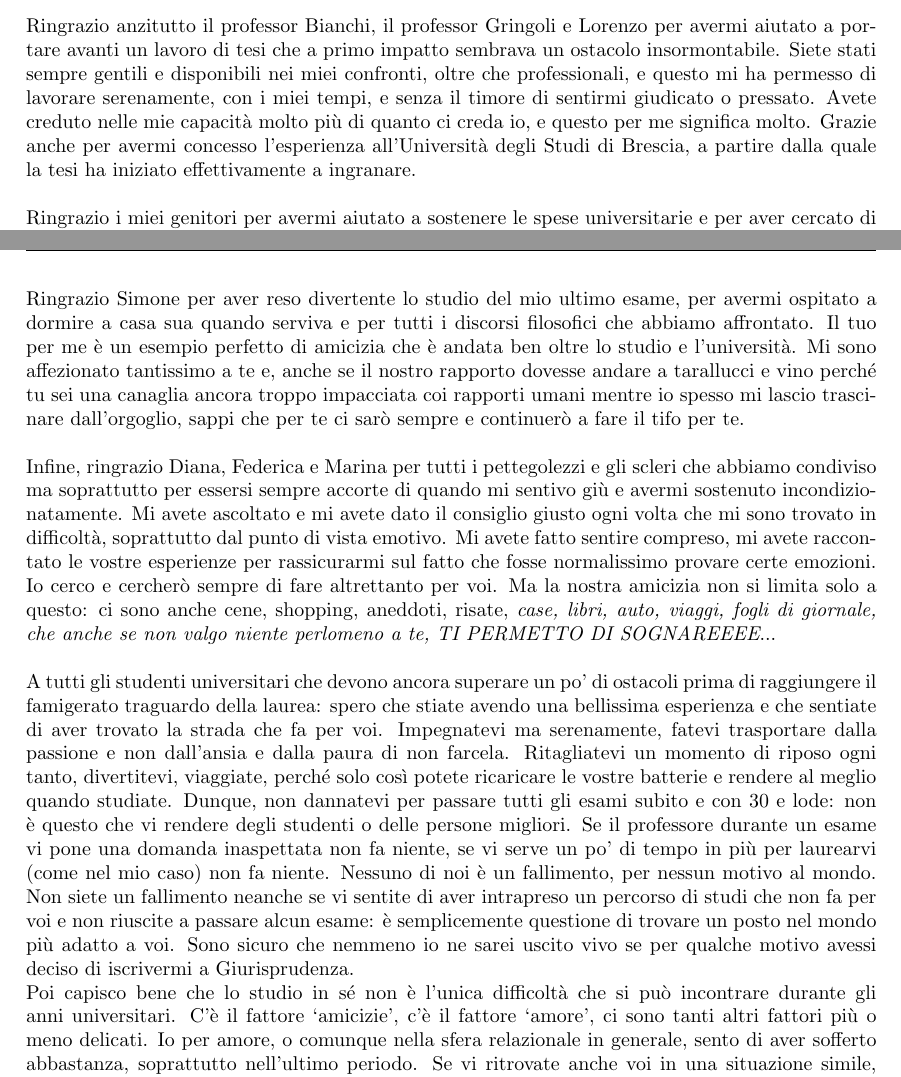
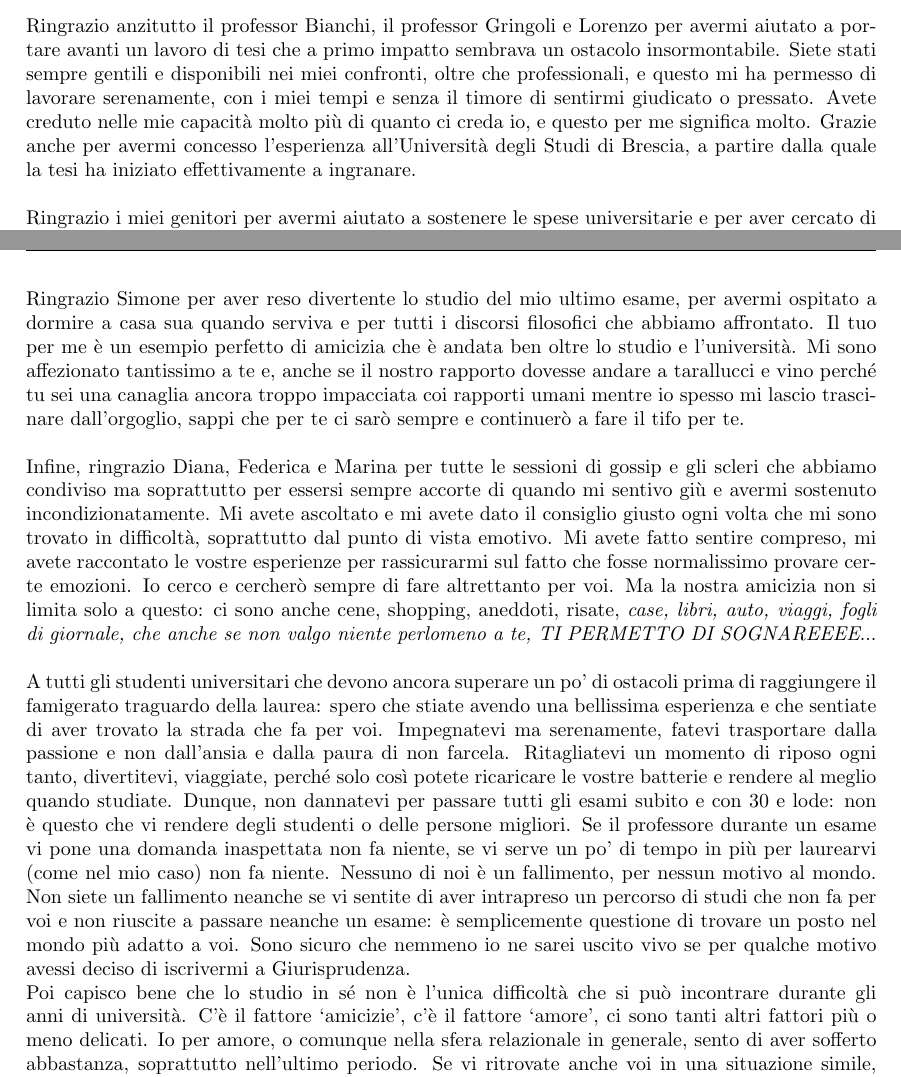
Before and after one commit to Fanfarillo/tesi-eSIM, a LaTeX book (utilities/latex-tesi/Tesi.tex): two parts of pages 124 and 125 of 125, joined at a grey line, cut so that both start at the same text. Compiled offline with pdfLaTeX.

Commit message:
Altre piccole correzioni

```diff
--- a/utilities/latex-tesi/Tesi.tex
+++ b/utilities/latex-tesi/Tesi.tex
@@ -3122,7 +3122,7 @@ Il presente lavoro di tesi ha permesso di ottenere dei risultati preliminari mol
 
 La fine di questa tesi sancisce la fine del mio percorso universitario che, nonostante i suoi altissimi e bassissimi dal punto di vista emotivo, ha rappresentato finora il periodo più bello della mia vita. Se sono arrivato fin qui in tempi ragionevoli e senza farmi sconfiggere dagli esaurimenti nervosi, è soprattutto grazie alle persone che mi hanno accompagnato in alcuni o in tutti questi sei anni e a cui ora voglio dedicare dei ringraziamenti speciali.\\
 
-\noindent Ringrazio anzitutto il professor Bianchi, il professor Gringoli e Lorenzo per avermi aiutato a portare avanti un lavoro di tesi che a primo impatto sembrava un ostacolo insormontabile. Siete stati sempre gentili e disponibili nei miei confronti, oltre che professionali, e questo mi ha permesso di lavorare serenamente, con i miei tempi, e senza il timore di sentirmi giudicato o pressato. Avete creduto nelle mie capacità molto più di quanto ci creda io, e questo per me significa molto. Grazie anche per avermi concesso l'esperienza all'Università degli Studi di Brescia, a partire dalla quale la tesi ha iniziato effettivamente a ingranare.\\
+\noindent Ringrazio anzitutto il professor Bianchi, il professor Gringoli e Lorenzo per avermi aiutato a portare avanti un lavoro di tesi che a primo impatto sembrava un ostacolo insormontabile. Siete stati sempre gentili e disponibili nei miei confronti, oltre che professionali, e questo mi ha permesso di lavorare serenamente, con i miei tempi e senza il timore di sentirmi giudicato o pressato. Avete creduto nelle mie capacità molto più di quanto ci creda io, e questo per me significa molto. Grazie anche per avermi concesso l'esperienza all'Università degli Studi di Brescia, a partire dalla quale la tesi ha iniziato effettivamente a ingranare.\\
 
 \noindent Ringrazio i miei genitori per avermi aiutato a sostenere le spese universitarie e per aver cercato di spronarmi e incoraggiarmi nei momenti in cui mi sentivo più in crisi per lo studio, per i progetti o per la tesi stessa. Ma la cosa più importante è che non mi avete mai messo fretta per completare i miei studi e mi avete fatto capire bene che non sono i voti presi agli esami che determinano quanto io sia un bravo studente o un bravo ingegnere.\\
 
@@ -3140,10 +3140,10 @@ La fine di questa tesi sancisce la fine del mio percorso universitario che, nono
 
 \noindent Ringrazio Simone per aver reso divertente lo studio del mio ultimo esame, per avermi ospitato a dormire a casa sua quando serviva e per tutti i discorsi filosofici che abbiamo affrontato. Il tuo per me è un esempio perfetto di amicizia che è andata ben oltre lo studio e l'università. Mi sono affezionato tantissimo a te e, anche se il nostro rapporto dovesse andare a tarallucci e vino perché tu sei una canaglia ancora troppo impacciata coi rapporti umani mentre io spesso mi lascio trascinare dall'orgoglio, sappi che per te ci sarò sempre e continuerò a fare il tifo per te.\\
 
-\noindent Infine, ringrazio Diana, Federica e Marina per tutti i pettegolezzi e gli scleri che abbiamo condiviso ma soprattutto per essersi sempre accorte di quando mi sentivo giù e avermi sostenuto incondizionatamente. Mi avete ascoltato e mi avete dato il consiglio giusto ogni volta che mi sono trovato in difficoltà, soprattutto dal punto di vista emotivo. Mi avete fatto sentire compreso, mi avete raccontato le vostre esperienze per rassicurarmi sul fatto che fosse normalissimo provare certe emozioni. Io cerco e cercherò sempre di fare altrettanto per voi. Ma la nostra amicizia non si limita solo a questo: ci sono anche cene, shopping, aneddoti, risate, \textit{case, libri, auto, viaggi, fogli di giornale, che anche se non valgo niente perlomeno a te, TI PERMETTO DI SOGNAREEEE}...\\
-
-\noindent A tutti gli studenti universitari che devono ancora superare un po' di ostacoli prima di raggiungere il famigerato traguardo della laurea: spero che stiate avendo una bellissima esperienza e che sentiate di aver trovato la strada che fa per voi. Impegnatevi ma serenamente, fatevi trasportare dalla passione e non dall'ansia e dalla paura di non farcela. Ritagliatevi un momento di riposo ogni tanto, divertitevi, viaggiate, perché solo così potete ricaricare le vostre batterie e rendere al meglio quando studiate. Dunque, non dannatevi per passare tutti gli esami subito e con 30 e lode: non è questo che vi rendere degli studenti o delle persone migliori. Se il professore durante un esame vi pone una domanda inaspettata non fa niente, se vi serve un po' di tempo in più per laurearvi (come nel mio caso) non fa niente. Nessuno di noi è un fallimento, per nessun motivo al mondo. Non siete un fallimento neanche se vi sentite di aver intrapreso un percorso di studi che non fa per voi e non riuscite a passare alcun esame: è semplicemente questione di trovare un posto nel mondo più adatto a voi. Sono sicuro che nemmeno io ne sarei uscito vivo se per qualche motivo avessi deciso di iscrivermi a Giurisprudenza.\\
-Poi capisco bene che lo studio in sé non è l'unica difficoltà che si può incontrare durante gli anni universitari. C'è il fattore `amicizie', c'è il fattore `amore', ci sono tanti altri fattori più o meno delicati. Io per amore, o comunque nella sfera relazionale in generale, sento di aver sofferto abbastanza, soprattutto nell'ultimo periodo. Se vi ritrovate anche voi in una situazione simile, è normale, ma sappiate che si tratta solo di un periodo e che non siamo così soli e abbandonati da tutti: prima o poi troverete sicuramente la persona giusta, la persona compatibile con voi, la persona che vi vorrà bene. E se proprio vedete tutto nero, non fatevi problemi nel chiedere aiuto e, se necessario, nell'iniziare un percorso di terapia. La salute mentale è la cosa più importante che abbiamo, sicuramente molto più dell'esito di un esame, della data di laurea, di un amore non corrisposto o di ciò che pensano le altre persone di noi.\\
+\noindent Infine, ringrazio Diana, Federica e Marina per tutte le sessioni di gossip e gli scleri che abbiamo condiviso ma soprattutto per essersi sempre accorte di quando mi sentivo giù e avermi sostenuto incondizionatamente. Mi avete ascoltato e mi avete dato il consiglio giusto ogni volta che mi sono trovato in difficoltà, soprattutto dal punto di vista emotivo. Mi avete fatto sentire compreso, mi avete raccontato le vostre esperienze per rassicurarmi sul fatto che fosse normalissimo provare certe emozioni. Io cerco e cercherò sempre di fare altrettanto per voi. Ma la nostra amicizia non si limita solo a questo: ci sono anche cene, shopping, aneddoti, risate, \textit{case, libri, auto, viaggi, fogli di giornale, che anche se non valgo niente perlomeno a te, TI PERMETTO DI SOGNAREEEE}...\\
+
+\noindent A tutti gli studenti universitari che devono ancora superare un po' di ostacoli prima di raggiungere il famigerato traguardo della laurea: spero che stiate avendo una bellissima esperienza e che sentiate di aver trovato la strada che fa per voi. Impegnatevi ma serenamente, fatevi trasportare dalla passione e non dall'ansia e dalla paura di non farcela. Ritagliatevi un momento di riposo ogni tanto, divertitevi, viaggiate, perché solo così potete ricaricare le vostre batterie e rendere al meglio quando studiate. Dunque, non dannatevi per passare tutti gli esami subito e con 30 e lode: non è questo che vi rendere degli studenti o delle persone migliori. Se il professore durante un esame vi pone una domanda inaspettata non fa niente, se vi serve un po' di tempo in più per laurearvi (come nel mio caso) non fa niente. Nessuno di noi è un fallimento, per nessun motivo al mondo. Non siete un fallimento neanche se vi sentite di aver intrapreso un percorso di studi che non fa per voi e non riuscite a passare neanche un esame: è semplicemente questione di trovare un posto nel mondo più adatto a voi. Sono sicuro che nemmeno io ne sarei uscito vivo se per qualche motivo avessi deciso di iscrivermi a Giurisprudenza.\\
+Poi capisco bene che lo studio in sé non è l'unica difficoltà che si può incontrare durante gli anni di università. C'è il fattore `amicizie', c'è il fattore `amore', ci sono tanti altri fattori più o meno delicati. Io per amore, o comunque nella sfera relazionale in generale, sento di aver sofferto abbastanza, soprattutto nell'ultimo periodo. Se vi ritrovate anche voi in una situazione simile, è normale, ma sappiate che si tratta solo di un periodo e che non siamo così soli e abbandonati da tutti: prima o poi troverete sicuramente la persona giusta, la persona compatibile con voi, la persona che vi vorrà bene. E se proprio vedete tutto nero, non fatevi problemi nel chiedere aiuto e, se necessario, nell'iniziare un percorso di terapia. La salute mentale è la cosa più importante che abbiamo, sicuramente molto più dell'esito di un esame, della data di laurea, di un amore non corrisposto o di ciò che pensano le altre persone di noi.\\
 Siamo la generazione che sta iniziando proprio adesso a prendere le redini del mondo: facciamo vedere a tutti chi siamo e quanto valiamo!
 \vspace{5em} % Aggiunge spazio verticale
 
```
Also changed, not shown: 3 other files.
